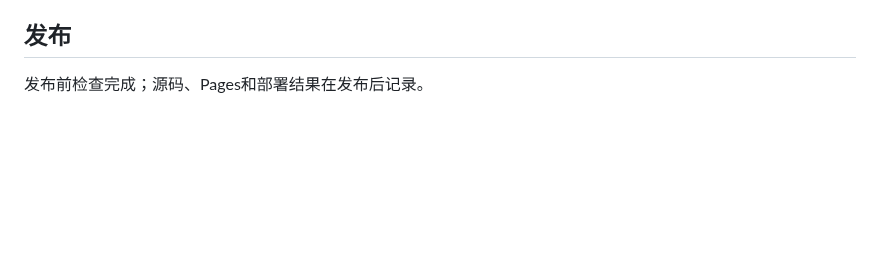
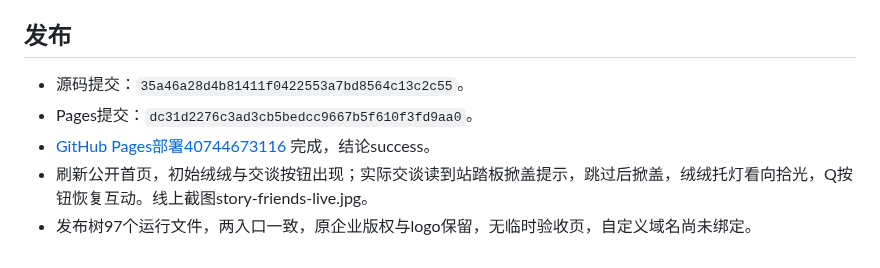
Before and after one commit to zhangshuaibo1/tougaigu, a Markdown page: docs/QA-v11.md, the part around the change. GitHub-like rendering; blank space fills up the shorter version.

Commit message:
docs: record v11 live companion and mobile interaction verification

```diff
--- a/docs/QA-v11.md
+++ b/docs/QA-v11.md
@@ -31,4 +31,8 @@
 
 ## 发布
 
-发布前检查完成；源码、Pages和部署结果在发布后记录。
+- 源码提交：`35a46a28d4b81411f0422553a7bd8564c13c2c55`。
+- Pages提交：`dc31d2276c3ad3cb5bedcc9667b5f610f3fd9aa0`。
+- [GitHub Pages部署40744673116](https://github.com/zhangshuaibo1/tougaigu/actions/runs/40744673116) 完成，结论success。
+- 刷新公开首页，初始绒绒与交谈按钮出现；实际交谈读到站踏板掀盖提示，跳过后掀盖，绒绒托灯看向拾光，Q按钮恢复互动。线上截图story-friends-live.jpg。
+- 发布树97个运行文件，两入口一致，原企业版权与logo保留，无临时验收页，自定义域名尚未绑定。
```
Also changed, not shown: docs/story-friends-live.jpg (added).
